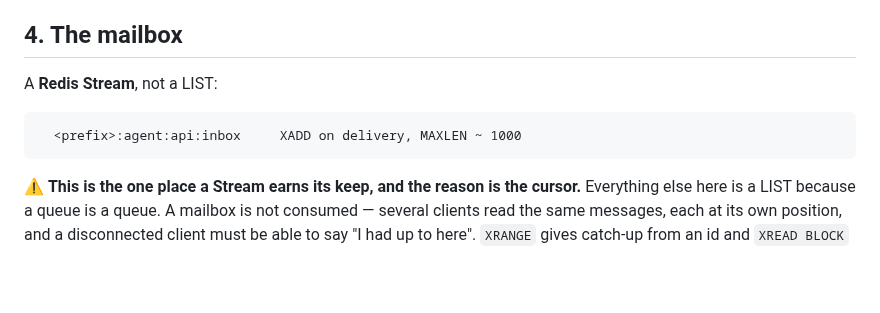
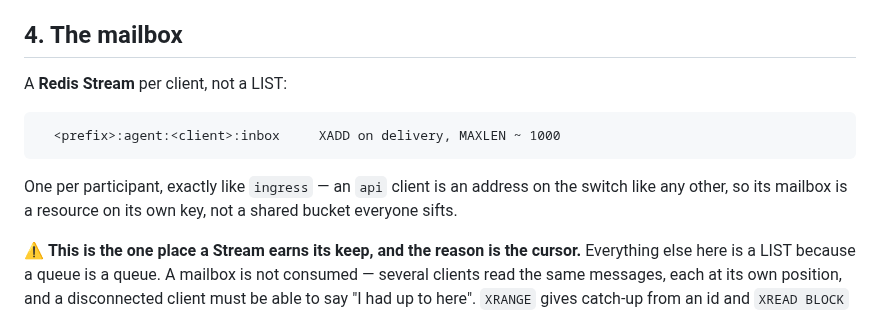
Before and after one commit to h-network/h-flock, a Markdown page: docs/BUILD-12-app-api.md, the part around one of its changes. Drawn GitHub-style; blank space fills up the shorter version.

````diff
--- a/docs/BUILD-12-app-api.md
+++ b/docs/BUILD-12-app-api.md
@@ -73,11 +89,15 @@ SSE route is hard, ship `GET /messages` alone and follow with the stream.
 
 ## 4. The mailbox
 
-A **Redis Stream**, not a LIST:
+A **Redis Stream** per client, not a LIST:
 
 ```
-  <prefix>:agent:api:inbox     XADD on delivery, MAXLEN ~ 1000
+  <prefix>:agent:<client>:inbox     XADD on delivery, MAXLEN ~ 1000
 ```
+
+One per participant, exactly like `ingress` — an `api` client is an address on
+the switch like any other, so its mailbox is a resource on its own key, not a
+shared bucket everyone sifts.
 
 ⚠ **This is the one place a Stream earns its keep, and the reason is the
 cursor.** Everything else here is a LIST because a queue is a queue. A mailbox is
````
Also changed, not shown: other parts of docs/BUILD-12-app-api.md (+60 -26 lines).
